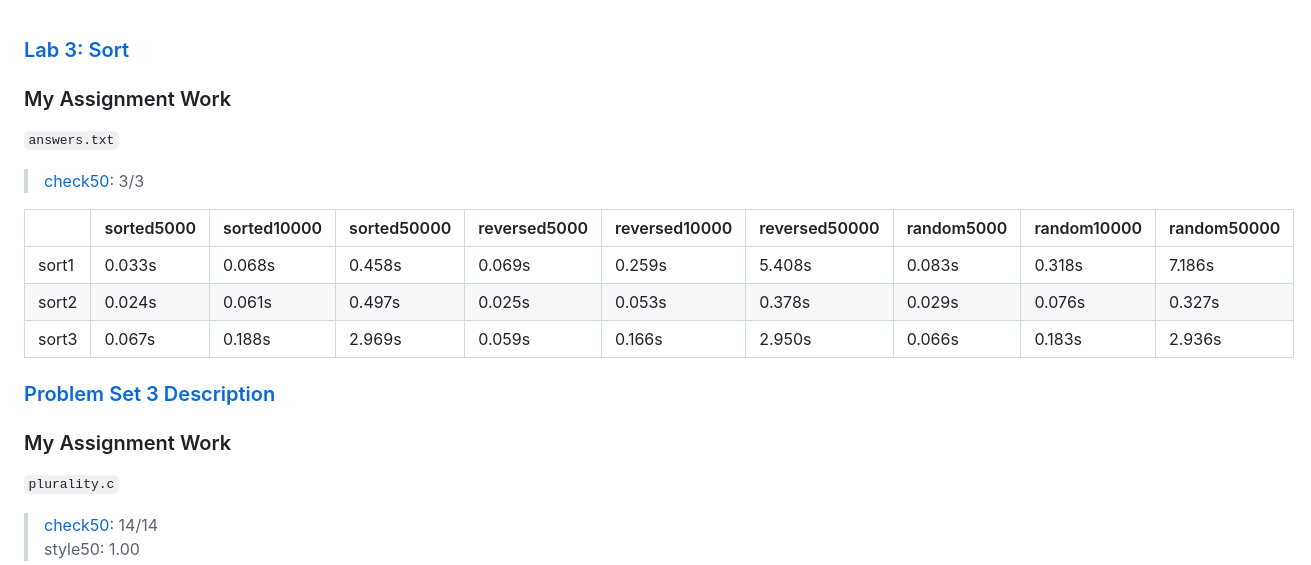
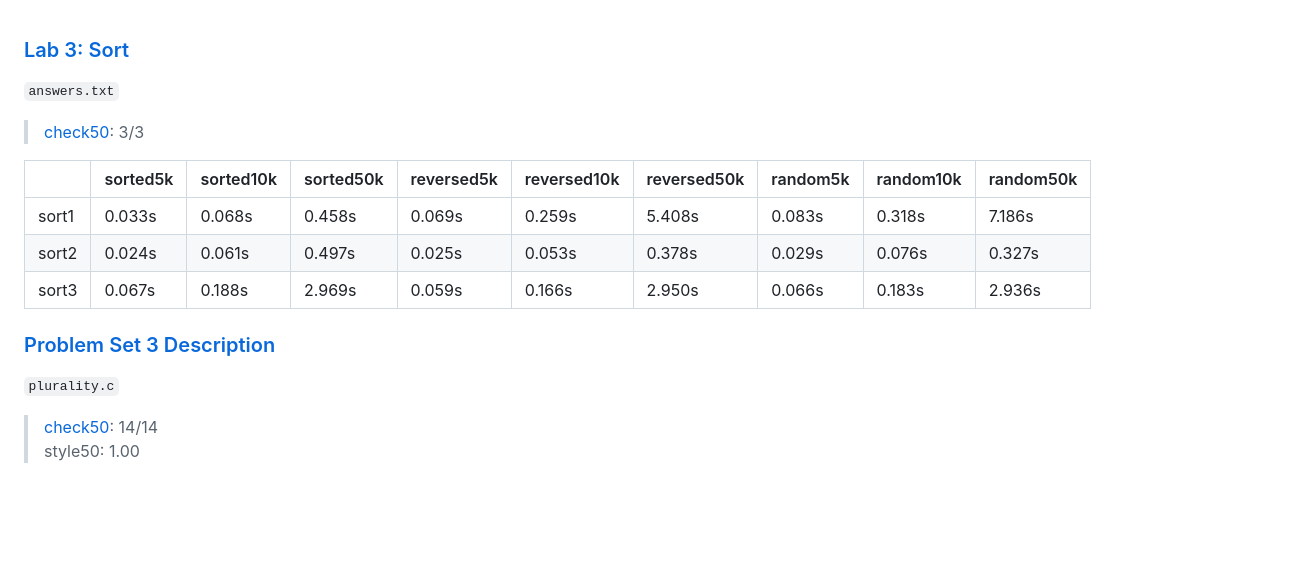
Before and after one commit to hxr413/Harvard-CS50-2023, a Markdown page: Week3/README.md, the part around the change. GitHub-like rendering; blank space fills up the shorter version.

```diff
--- a/Week3/README.md
+++ b/Week3/README.md
@@ -1,10 +1,8 @@
 ### [Lab 3: Sort](https://cs50.harvard.edu/x/2023/labs/3/)
-
-### My Assignment Work
 `answers.txt`
 > [check50](https://submit.cs50.io/check50/0eafc2bdafbbf1f27f8e6b304d742d1e8ffc60ab): 3/3
 
-|  | sorted5000 | sorted10000 | sorted50000 | reversed5000 | reversed10000 | reversed50000 | random5000 | random10000 | random50000 |
+|  | sorted5k | sorted10k | sorted50k | reversed5k | reversed10k | reversed50k | random5k | random10k | random50k |
 | --- | --- | --- | --- | --- | --- | --- | --- | --- | --- |
 | sort1 | 0.033s | 0.068s | 0.458s | 0.069s | 0.259s | 5.408s | 0.083s | 0.318s | 7.186s |
 | sort2 | 0.024s | 0.061s | 0.497s | 0.025s | 0.053s | 0.378s | 0.029s | 0.076s | 0.327s |
@@ -12,8 +10,6 @@
 
 
 ### [Problem Set 3 Description](https://cs50.harvard.edu/x/2023/psets/3/)
-
-### My Assignment Work
 `plurality.c`
 > [check50](https://submit.cs50.io/check50/199f0393f0c24071933707b0872946f0b87fd8c6): 14/14
 > style50: 1.00
```
